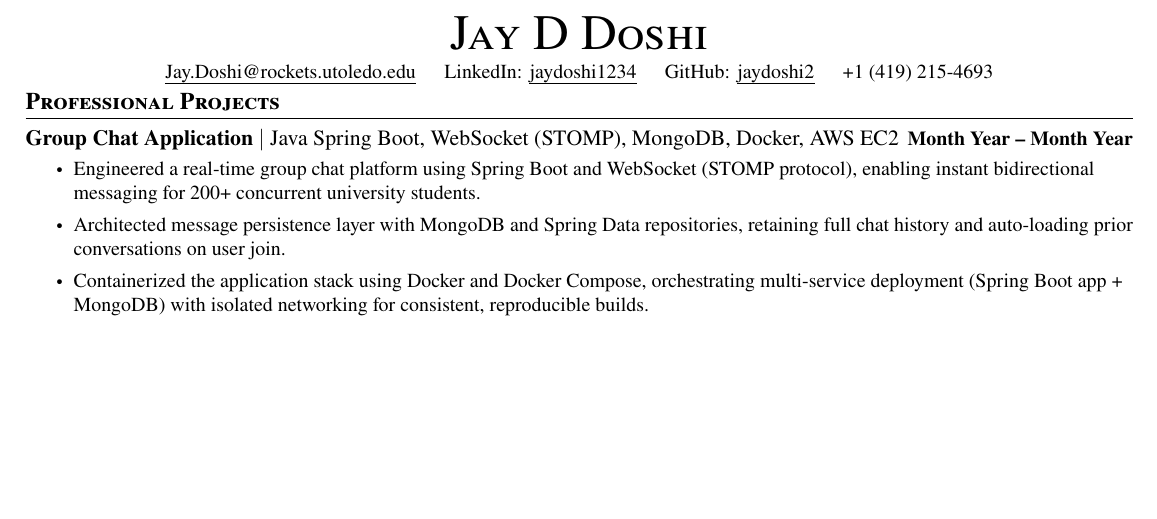
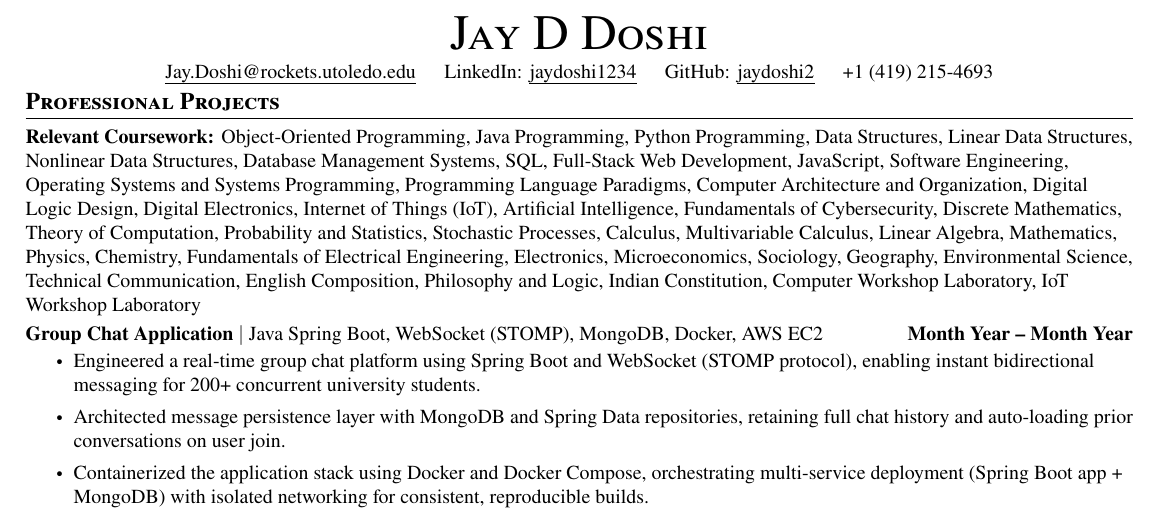
Before and after one commit to jaydoshi2/job-tracker, a LaTeX CV (resumes/projects_bank.tex): part of page 1 of 2, cut so that both start at the same text, the shorter picture padded with empty space. Compiled offline with pdfLaTeX.

```diff
--- a/resumes/projects_bank.tex
+++ b/resumes/projects_bank.tex
@@ -121,6 +122,23 @@
 % \resumeItem{Won RocketHacks 2025 among 120+ participants for building an efficient data validation and storage workflow.}
 % \vspace{0.15cm}
 % \resumeItemListEnd
+
+\resumeItem{
+    \textbf{Relevant Coursework:}
+    Object-Oriented Programming, Java Programming, Python Programming,
+    Data Structures, Linear Data Structures, Nonlinear Data Structures,
+    Database Management Systems, SQL, Full-Stack Web Development,
+    JavaScript, Software Engineering, Operating Systems and Systems Programming,
+    Programming Language Paradigms, Computer Architecture and Organization,
+    Digital Logic Design, Digital Electronics, Internet of Things (IoT),
+    Artificial Intelligence, Fundamentals of Cybersecurity,
+    Discrete Mathematics, Theory of Computation, Probability and Statistics,
+    Stochastic Processes, Calculus, Multivariable Calculus, Linear Algebra,
+    Mathematics, Physics, Chemistry, Fundamentals of Electrical Engineering,
+    Electronics, Microeconomics, Sociology, Geography, Environmental Science,
+    Technical Communication, English Composition, Philosophy and Logic,
+    Indian Constitution, Computer Workshop Laboratory, IoT Workshop Laboratory
+}
 
 \resumeSubheading
 {\textbf{Group Chat Application} \textnormal{\textbar\ {Java Spring Boot, WebSocket (STOMP), MongoDB, Docker, AWS EC2}}}{Month Year -- Month Year}{}{}
```
Also changed, not shown: .agents/skills/tailor/SKILL.md, resumes/projects_bank.tex (3 more changed lines).
